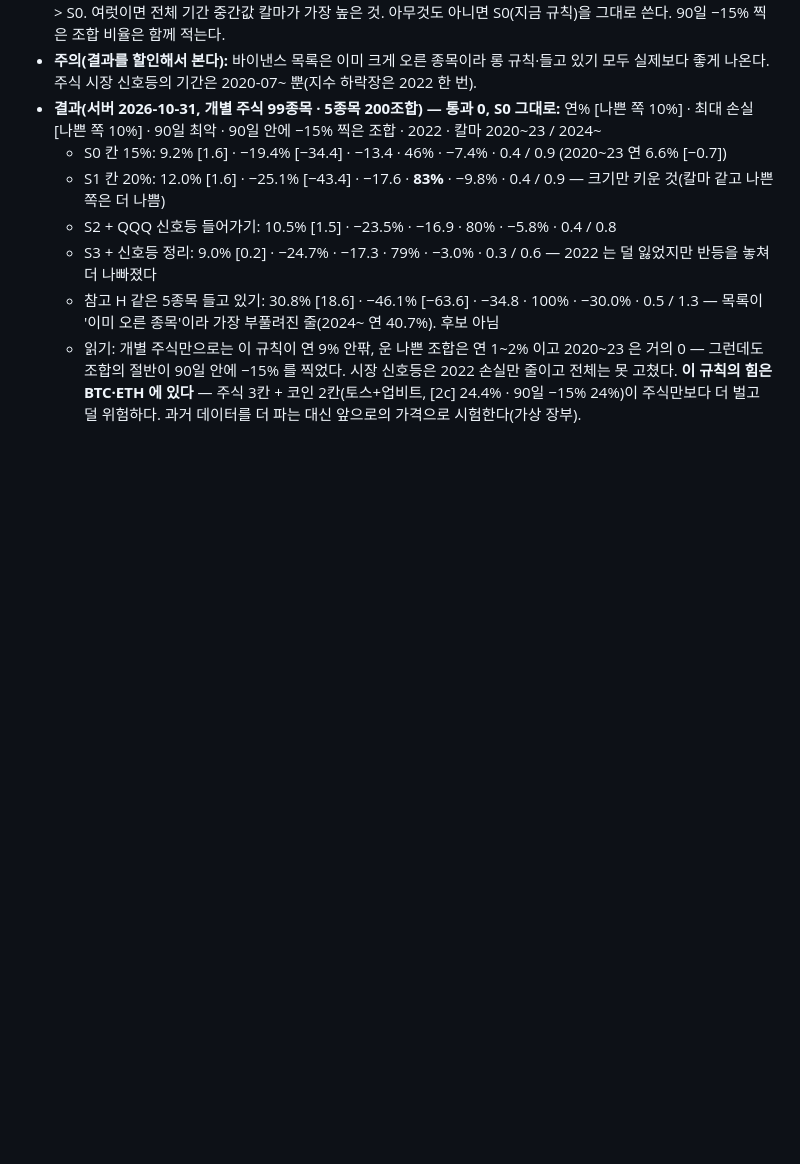
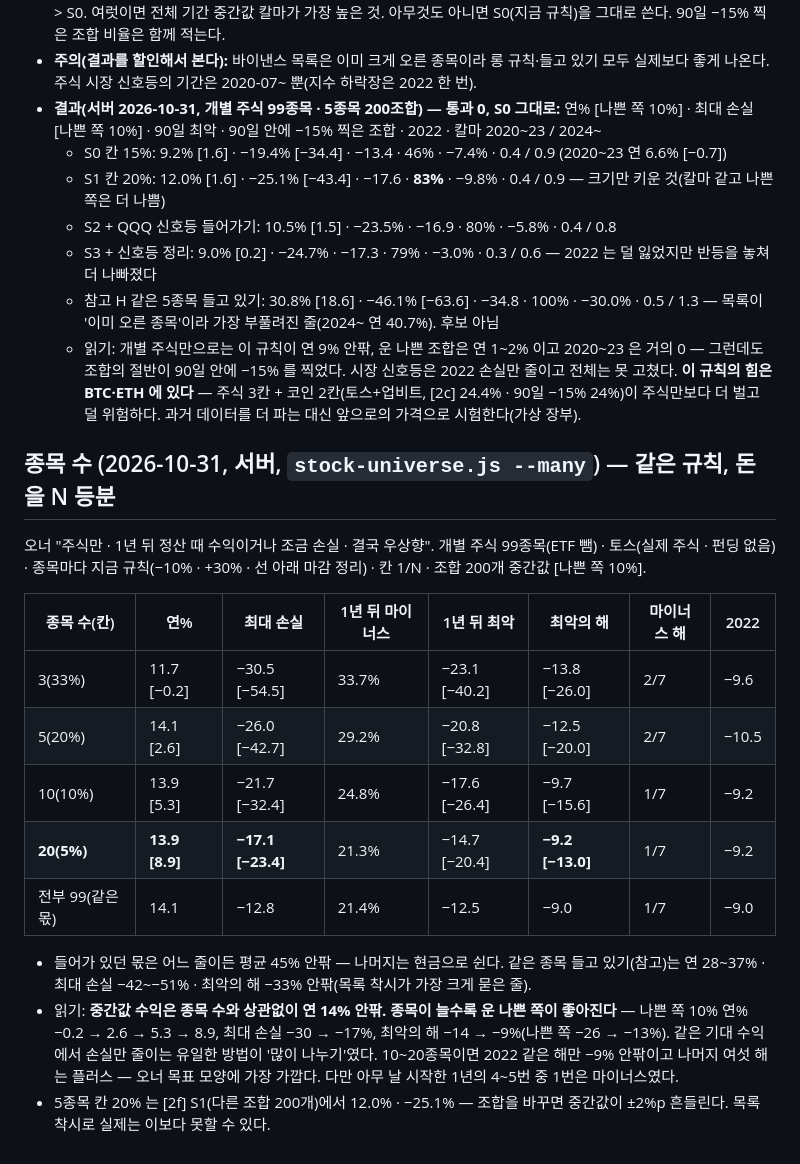
Before and after one commit to Qawswd/-1, a Markdown page: docs/07-RESEARCH-PROTOCOL.md, the part around the change. Rendered like a GitHub page; blank space fills up the shorter version.

Commit message:
종목 수 결과 기록(서버): 20종목 칸 5% 연 13.9% [8.9] · 최대 손실 −17.1% · 최악의 해 −9.2%
Co-Authored-By: Claude Opus 5.5 <noreply@anthropic.com>
Claude-Session: https://claude.ai/code/session_01UrKsX3fgSJsQGnsinN7bmj

```diff
--- a/docs/07-RESEARCH-PROTOCOL.md
+++ b/docs/07-RESEARCH-PROTOCOL.md
@@ -233,3 +233,18 @@ A~F 33 · G 18 · H 48(코인 6 · 금 24 · 지수 18). **BTC·ETH·미국 지
   - S3 + 신호등 정리: 9.0% [0.2] · −24.7% · −17.3 · 79% · −3.0% · 0.3 / 0.6 — 2022 는 덜 잃었지만 반등을 놓쳐 더 나빠졌다
   - 참고 H 같은 5종목 들고 있기: 30.8% [18.6] · −46.1% [−63.6] · −34.8 · 100% · −30.0% · 0.5 / 1.3 — 목록이 '이미 오른 종목'이라 가장 부풀려진 줄(2024~ 연 40.7%). 후보 아님
   - 읽기: 개별 주식만으로는 이 규칙이 연 9% 안팎, 운 나쁜 조합은 연 1~2% 이고 2020~23 은 거의 0 — 그런데도 조합의 절반이 90일 안에 −15% 를 찍었다. 시장 신호등은 2022 손실만 줄이고 전체는 못 고쳤다. **이 규칙의 힘은 BTC·ETH 에 있다** — 주식 3칸 + 코인 2칸(토스+업비트, [2c] 24.4% · 90일 −15% 24%)이 주식만보다 더 벌고 덜 위험하다. 과거 데이터를 더 파는 대신 앞으로의 가격으로 시험한다(가상 장부).
+
+## 종목 수 (2026-10-31, 서버, `stock-universe.js --many`) — 같은 규칙, 돈을 N 등분
+오너 "주식만 · 1년 뒤 정산 때 수익이거나 조금 손실 · 결국 우상향". 개별 주식 99종목(ETF 뺌) · 토스(실제 주식 · 펀딩 없음) · 종목마다 지금 규칙(−10% · +30% · 선 아래 마감 정리) · 칸 1/N · 조합 200개 중간값 [나쁜 쪽 10%].
+
+| 종목 수(칸) | 연% | 최대 손실 | 1년 뒤 마이너스 | 1년 뒤 최악 | 최악의 해 | 마이너스 해 | 2022 |
+|---|---|---|---|---|---|---|---|
+| 3(33%) | 11.7 [−0.2] | −30.5 [−54.5] | 33.7% | −23.1 [−40.2] | −13.8 [−26.0] | 2/7 | −9.6 |
+| 5(20%) | 14.1 [2.6] | −26.0 [−42.7] | 29.2% | −20.8 [−32.8] | −12.5 [−20.0] | 2/7 | −10.5 |
+| 10(10%) | 13.9 [5.3] | −21.7 [−32.4] | 24.8% | −17.6 [−26.4] | −9.7 [−15.6] | 1/7 | −9.2 |
+| **20(5%)** | **13.9 [8.9]** | **−17.1 [−23.4]** | 21.3% | −14.7 [−20.4] | **−9.2 [−13.0]** | 1/7 | −9.2 |
+| 전부 99(같은 몫) | 14.1 | −12.8 | 21.4% | −12.5 | −9.0 | 1/7 | −9.0 |
+
+- 들어가 있던 몫은 어느 줄이든 평균 45% 안팎 — 나머지는 현금으로 쉰다. 같은 종목 들고 있기(참고)는 연 28~37% · 최대 손실 −42~−51% · 최악의 해 −33% 안팎(목록 착시가 가장 크게 묻은 줄).
+- 읽기: **중간값 수익은 종목 수와 상관없이 연 14% 안팎. 종목이 늘수록 운 나쁜 쪽이 좋아진다** — 나쁜 쪽 10% 연% −0.2 → 2.6 → 5.3 → 8.9, 최대 손실 −30 → −17%, 최악의 해 −14 → −9%(나쁜 쪽 −26 → −13%). 같은 기대 수익에서 손실만 줄이는 유일한 방법이 '많이 나누기'였다. 10~20종목이면 2022 같은 해만 −9% 안팎이고 나머지 여섯 해는 플러스 — 오너 목표 모양에 가장 가깝다. 다만 아무 날 시작한 1년의 4~5번 중 1번은 마이너스였다.
+- 5종목 칸 20% 는 [2f] S1(다른 조합 200개)에서 12.0% · −25.1% — 조합을 바꾸면 중간값이 ±2%p 흔들린다. 목록 착시로 실제는 이보다 못할 수 있다.
```
